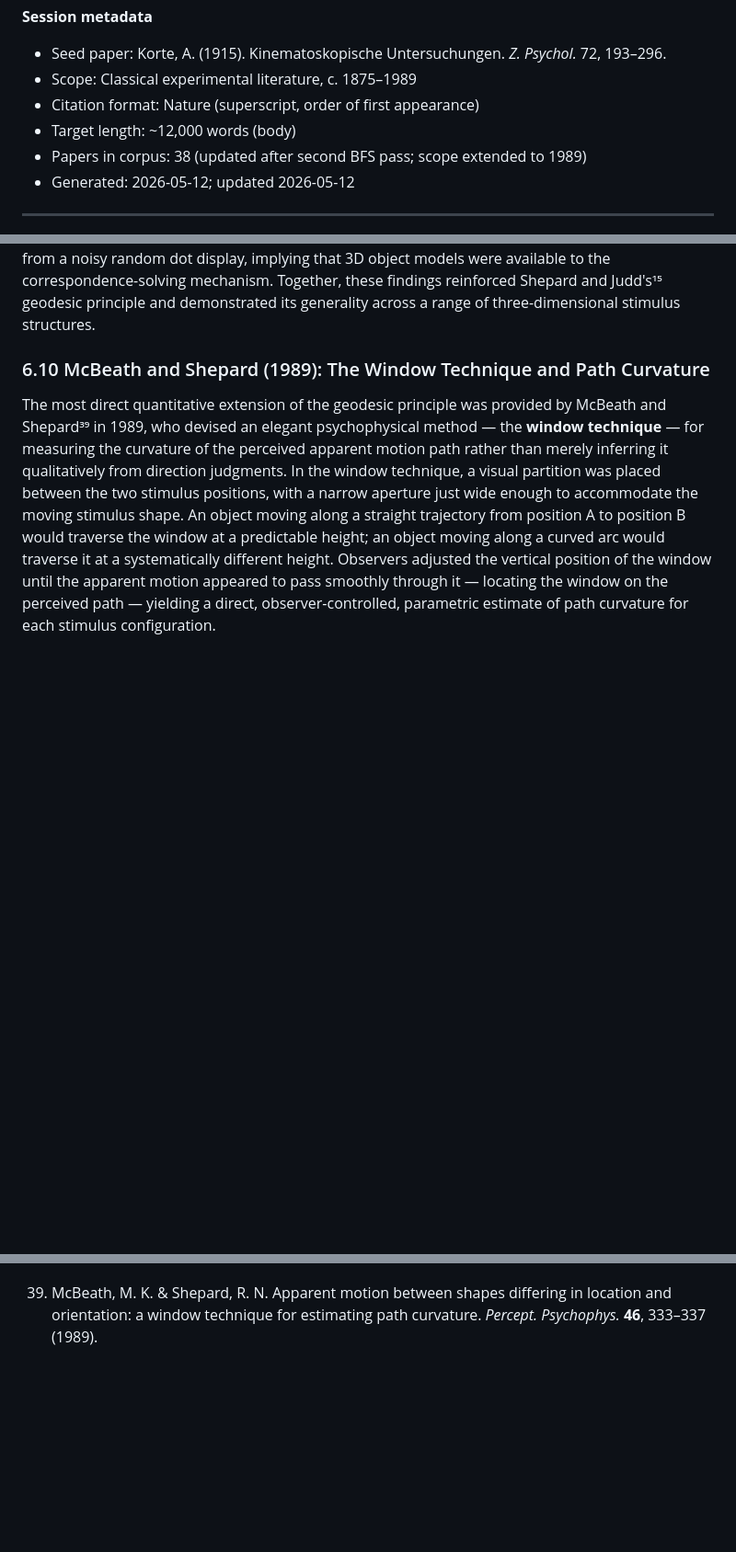
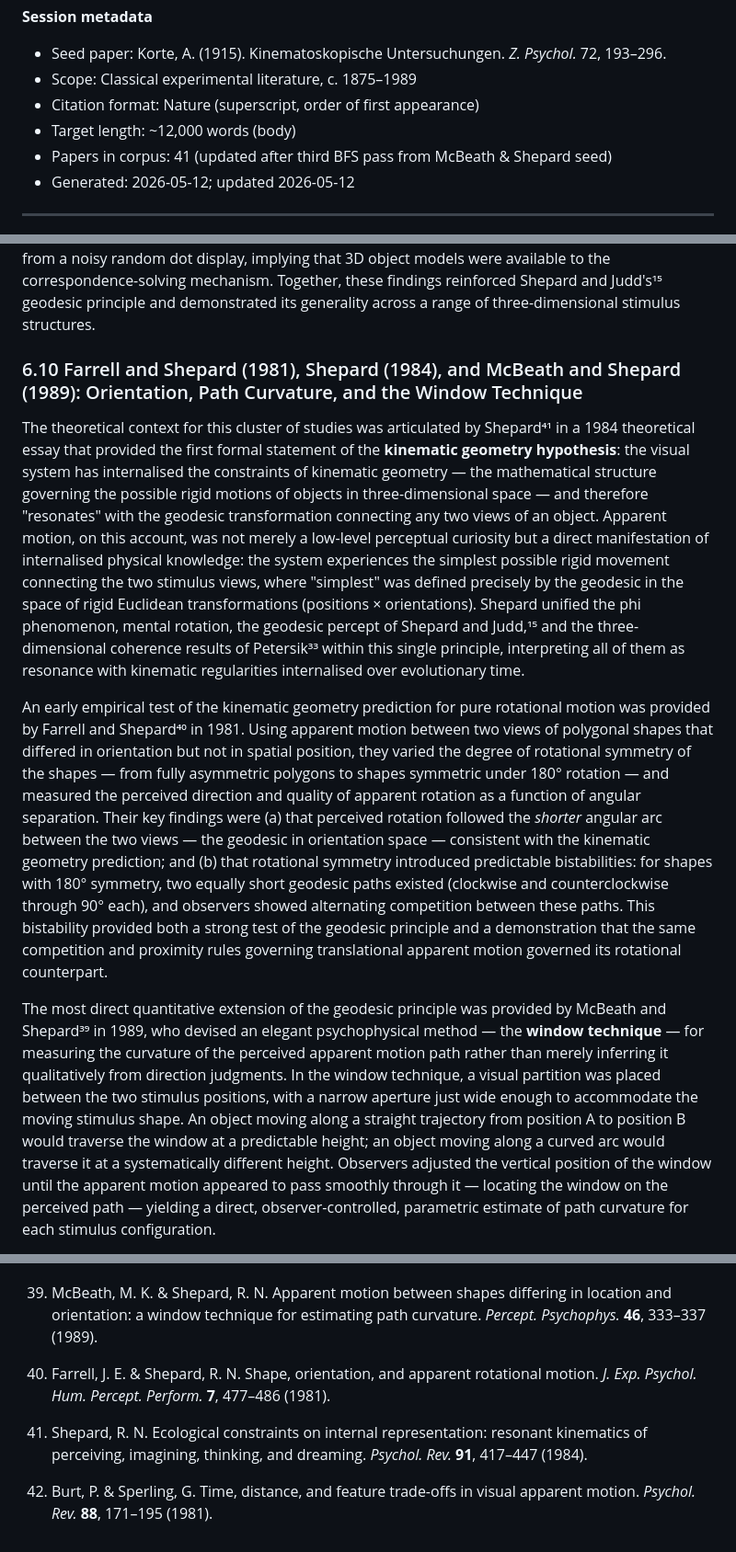
Before and after one commit to bastlan3/paper_tracker, a Markdown page: apparent_motion_review.md, 3 parts joined by grey strips. Shown at 92% size. Drawn GitHub-style; blank space fills up the shorter version.

Commit message:
Third BFS pass from McBeath & Shepard (1989) seed; add 3 papers (refs 40-42)
McBeath & Shepard (1989) was missed by both earlier passes because it
approaches apparent motion via kinematic geometry rather than the
Korte/Gestalt lineage. Mining its reference list reveals three further gaps:

- Farrell & Shepard (1981, J. Exp. Psychol. HPP): pure rotational apparent
  motion in polygons; perceive shorter angular arc (geodesic); symmetry
  causes bistability. Direct empirical precursor to the window technique.
- Shepard (1984, Psychol. Rev.): kinematic geometry hypothesis — formal
  statement that the visual system has internalised Euclidean rigid-motion
  geometry and resonates with the geodesic transformation. Theoretical
  backbone for §6.6, §6.10.
- Burt & Sperling (1981, Psychol. Rev.): scaled-detector model of apparent
  motion trade-offs; explains Korte's laws mechanistically and predicts
  path selection in ambiguous multi-element displays. Algorithmic complement
  to Ullman's computational theory (§8.7 → §8.8).

§6.10 heading expanded; two new paragraphs prepended; new §8.8 added.
Corpus now 41 papers.

https://claude.ai/code/session_01WSsYDT8aB8bdk17a9KMse2

```diff
--- a/apparent_motion_review.md
+++ b/apparent_motion_review.md
@@ -5,7 +5,7 @@
 - Scope: Classical experimental literature, c. 1875–1989
 - Citation format: Nature (superscript, order of first appearance)
 - Target length: ~12,000 words (body)
-- Papers in corpus: 38 (updated after second BFS pass; scope extended to 1989)
+- Papers in corpus: 41 (updated after third BFS pass from McBeath & Shepard seed)
 - Generated: 2026-05-12; updated 2026-05-12
 
 ---
@@ -268,7 +268,11 @@ Attneave and Block³² presented two views of a wire-frame three-dimensional obj
 
 Petersik³³ provided a complementary demonstration using a simulated rotating sphere — a cloud of dots positioned on the surface of a sphere, with successive frames showing the sphere rotated by a small angle. Even when a substantial proportion of randomly positioned noise dots were intermixed with the signal dots, observers could perceive the coherent rotation of the sphere provided the signal-to-noise ratio exceeded threshold. This result showed that the long-range motion mechanism could extract a coherent three-dimensional motion interpretation — rigid rotation of a sphere — from a noisy random dot display, implying that 3D object models were available to the correspondence-solving mechanism. Together, these findings reinforced Shepard and Judd's¹⁵ geodesic principle and demonstrated its generality across a range of three-dimensional stimulus structures.
 
-### 6.10 McBeath and Shepard (1989): The Window Technique and Path Curvature
+### 6.10 Farrell and Shepard (1981), Shepard (1984), and McBeath and Shepard (1989): Orientation, Path Curvature, and the Window Technique
+
+The theoretical context for this cluster of studies was articulated by Shepard⁴¹ in a 1984 theoretical essay that provided the first formal statement of the **kinematic geometry hypothesis**: the visual system has internalised the constraints of kinematic geometry — the mathematical structure governing the possible rigid motions of objects in three-dimensional space — and therefore "resonates" with the geodesic transformation connecting any two views of an object. Apparent motion, on this account, was not merely a low-level perceptual curiosity but a direct manifestation of internalised physical knowledge: the system experiences the simplest possible rigid movement connecting the two stimulus views, where "simplest" was defined precisely by the geodesic in the space of rigid Euclidean transformations (positions × orientations). Shepard unified the phi phenomenon, mental rotation, the geodesic percept of Shepard and Judd,¹⁵ and the three-dimensional coherence results of Petersik³³ within this single principle, interpreting all of them as resonance with kinematic regularities internalised over evolutionary time.
+
+An early empirical test of the kinematic geometry prediction for pure rotational motion was provided by Farrell and Shepard⁴⁰ in 1981. Using apparent motion between two views of polygonal shapes that differed in orientation but not in spatial position, they varied the degree of rotational symmetry of the shapes — from fully asymmetric polygons to shapes symmetric under 180° rotation — and measured the perceived direction and quality of apparent rotation as a function of angular separation. Their key findings were (a) that perceived rotation followed the *shorter* angular arc between the two views — the geodesic in orientation space — consistent with the kinematic geometry prediction; and (b) that rotational symmetry introduced predictable bistabilities: for shapes with 180° symmetry, two equally short geodesic paths existed (clockwise and counterclockwise through 90° each), and observers showed alternating competition between these paths. This bistability provided both a strong test of the geodesic principle and a demonstration that the same competition and proximity rules governing translational apparent motion governed its rotational counterpart.
 
 The most direct quantitative extension of the geodesic principle was provided by McBeath and Shepard³⁹ in 1989, who devised an elegant psychophysical method — the **window technique** — for measuring the curvature of the perceived apparent motion path rather than merely inferring it qualitatively from direction judgments. In the window technique, a visual partition was placed between the two stimulus positions, with a narrow aperture just wide enough to accommodate the moving stimulus shape. An object moving along a straight trajectory from position A to position B would traverse the window at a predictable height; an object moving along a curved arc would traverse it at a systematically different height. Observers adjusted the vertical position of the window until the apparent motion appeared to pass smoothly through it — locating the window on the perceived path — yielding a direct, observer-controlled, parametric estimate of path curvature for each stimulus configuration.
 
@@ -556,3 +568,9 @@ Beyond the laws themselves, the classical period established that apparent motio
 38. Ullman, S. *The Interpretation of Visual Motion* (MIT Press, 1979); and Ullman, S. The effect of similarity between line segments on the correspondence strength of apparent motion. *Perception* **9**, 617–626 (1980).
 
 39. McBeath, M. K. & Shepard, R. N. Apparent motion between shapes differing in location and orientation: a window technique for estimating path curvature. *Percept. Psychophys.* **46**, 333–337 (1989).
+
+40. Farrell, J. E. & Shepard, R. N. Shape, orientation, and apparent rotational motion. *J. Exp. Psychol. Hum. Percept. Perform.* **7**, 477–486 (1981).
+
+41. Shepard, R. N. Ecological constraints on internal representation: resonant kinematics of perceiving, imagining, thinking, and dreaming. *Psychol. Rev.* **91**, 417–447 (1984).
+
+42. Burt, P. & Sperling, G. Time, distance, and feature trade-offs in visual apparent motion. *Psychol. Rev.* **88**, 171–195 (1981).
```
Also changed, not shown: other parts of apparent_motion_review.md (+8 -0 lines).
